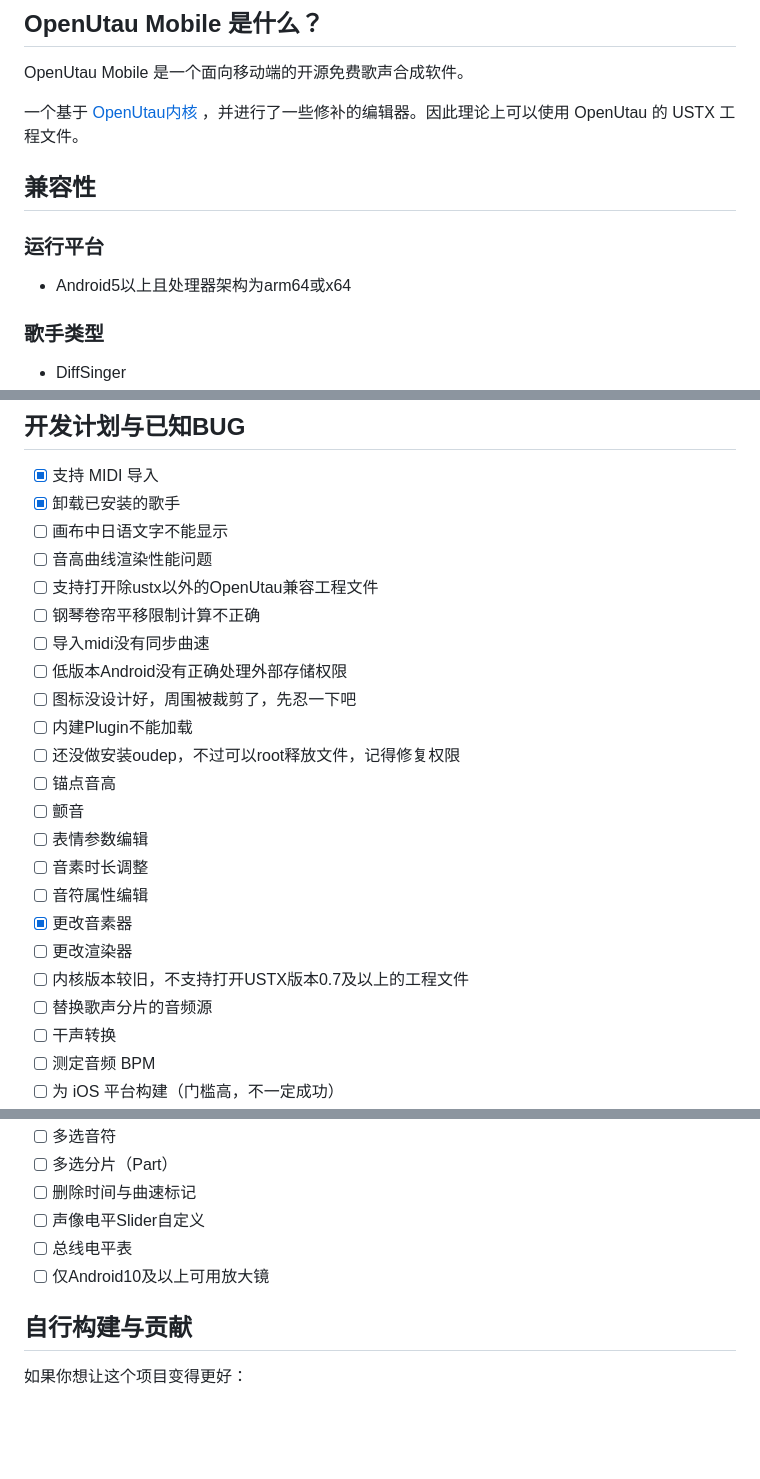
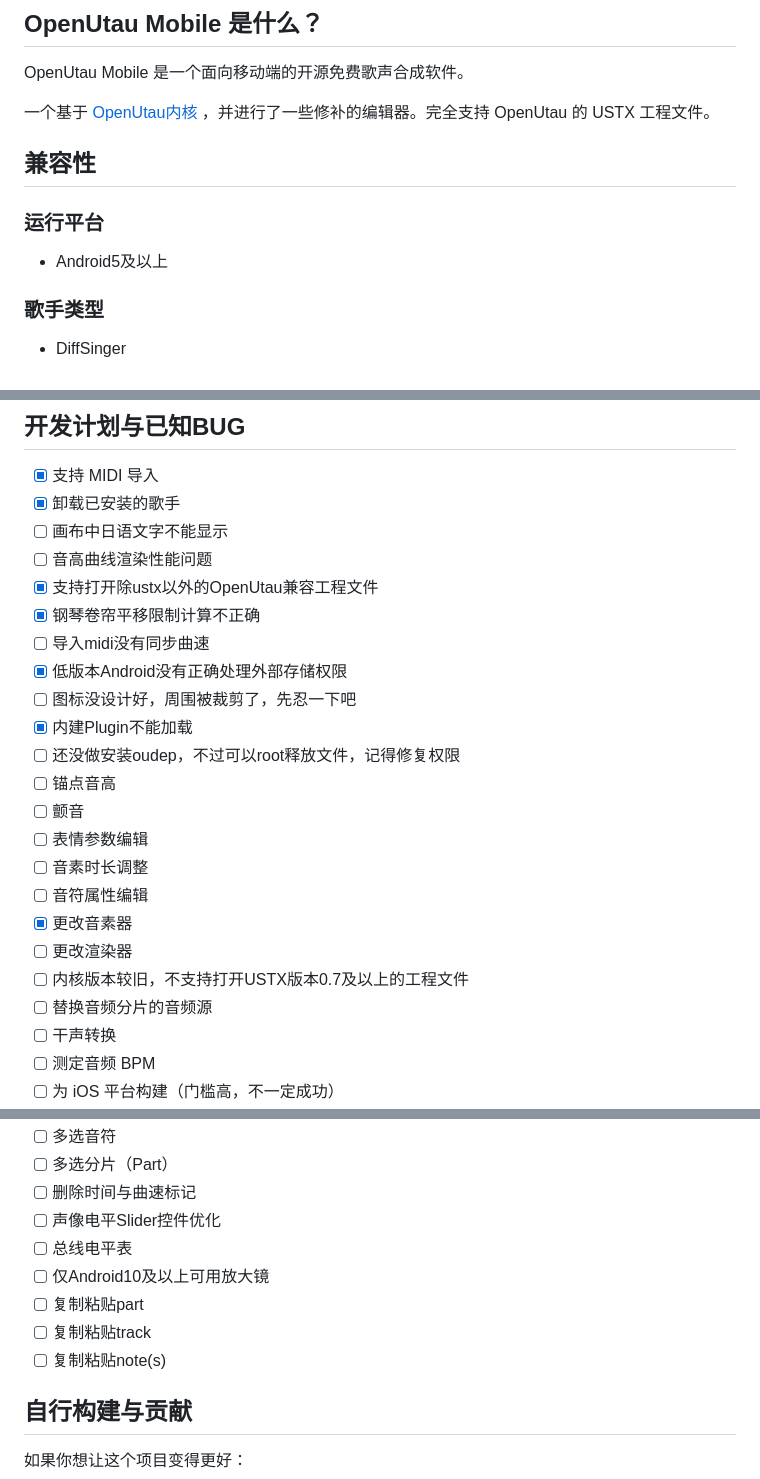
Before and after one commit to vocoder712/OpenUtauMobile, a Markdown page: README.md, 3 parts joined by grey strips. Rendered like a GitHub page; blank space fills up the shorter version.

Commit message:
Revise README for clarity and feature updates
Updated compatibility and feature support details in README.

```diff
--- a/README.md
+++ b/README.md
@@ -8,13 +8,13 @@
 
 OpenUtau Mobile 是一个面向移动端的开源免费歌声合成软件。
 
-一个基于 [OpenUtau内核](https://github.com/stakira/OpenUtau/tree/master/OpenUtau.Core) ，并进行了一些修补的编辑器。因此理论上可以使用 OpenUtau 的 USTX 工程文件。
+一个基于 [OpenUtau内核](https://github.com/stakira/OpenUtau/tree/master/OpenUtau.Core) ，并进行了一些修补的编辑器。完全支持 OpenUtau 的 USTX 工程文件。
 
 ## 兼容性
 
 ### 运行平台
 
-- Android5以上且处理器架构为arm64或x64
+- Android5及以上
 
 ### 歌手类型
 
@@ -108,12 +108,12 @@ OpenUtau Mobile 是一个面向移动端的开源免费歌声合成软件。
 - [x] 卸载已安装的歌手
 - [ ] 画布中日语文字不能显示
 - [ ] 音高曲线渲染性能问题
-- [ ] 支持打开除ustx以外的OpenUtau兼容工程文件
-- [ ] 钢琴卷帘平移限制计算不正确
+- [x] 支持打开除ustx以外的OpenUtau兼容工程文件
+- [x] 钢琴卷帘平移限制计算不正确
 - [ ] 导入midi没有同步曲速
-- [ ] 低版本Android没有正确处理外部存储权限
+- [x] 低版本Android没有正确处理外部存储权限
 - [ ] 图标没设计好，周围被裁剪了，先忍一下吧
-- [ ] 内建Plugin不能加载
+- [x] 内建Plugin不能加载
 - [ ] 还没做安装oudep，不过可以root释放文件，记得修复权限
 - [ ] 锚点音高
 - [ ] 颤音
@@ -123,7 +123,7 @@ OpenUtau Mobile 是一个面向移动端的开源免费歌声合成软件。
 - [x] 更改音素器
 - [ ] 更改渲染器
 - [ ] 内核版本较旧，不支持打开USTX版本0.7及以上的工程文件
-- [ ] 替换歌声分片的音频源
+- [ ] 替换音频分片的音频源
 - [ ] 干声转换
 - [ ] 测定音频 BPM
 - [ ] 为 iOS 平台构建（门槛高，不一定成功）
@@ -140,9 +140,12 @@ OpenUtau Mobile 是一个面向移动端的开源免费歌声合成软件。
 - [ ] 多选音符
 - [ ] 多选分片（Part）
 - [ ] 删除时间与曲速标记
-- [ ] 声像电平Slider自定义
+- [ ] 声像电平Slider控件优化
 - [ ] 总线电平表
 - [ ] 仅Android10及以上可用放大镜
+- [ ] 复制粘贴part
+- [ ] 复制粘贴track
+- [ ] 复制粘贴note(s)
 
 ## 自行构建与贡献
 
```
